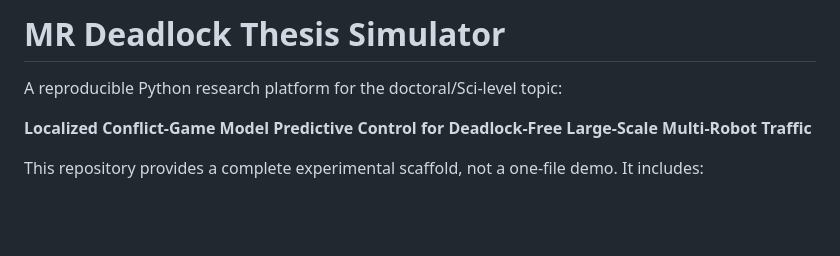
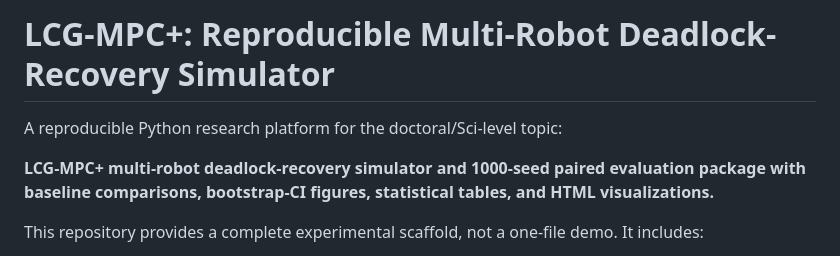
Before and after one commit to AndersHwang7/lcg-mpc-plus-deadlock-recovery, a Markdown page: README.md, the part around the change. Drawn GitHub-style; blank space fills up the shorter version.

```diff
--- a/README.md
+++ b/README.md
@@ -1,8 +1,7 @@
-# MR Deadlock Thesis Simulator
-
+# LCG-MPC+: Reproducible Multi-Robot Deadlock-Recovery Simulator
 A reproducible Python research platform for the doctoral/Sci-level topic:
 
-**Localized Conflict-Game Model Predictive Control for Deadlock-Free Large-Scale Multi-Robot Traffic**
+**LCG-MPC+ multi-robot deadlock-recovery simulator and 1000-seed paired evaluation package with baseline comparisons, bootstrap-CI figures, statistical tables, and HTML visualizations.**
 
 This repository provides a complete experimental scaffold, not a one-file demo. It includes:
 
```
